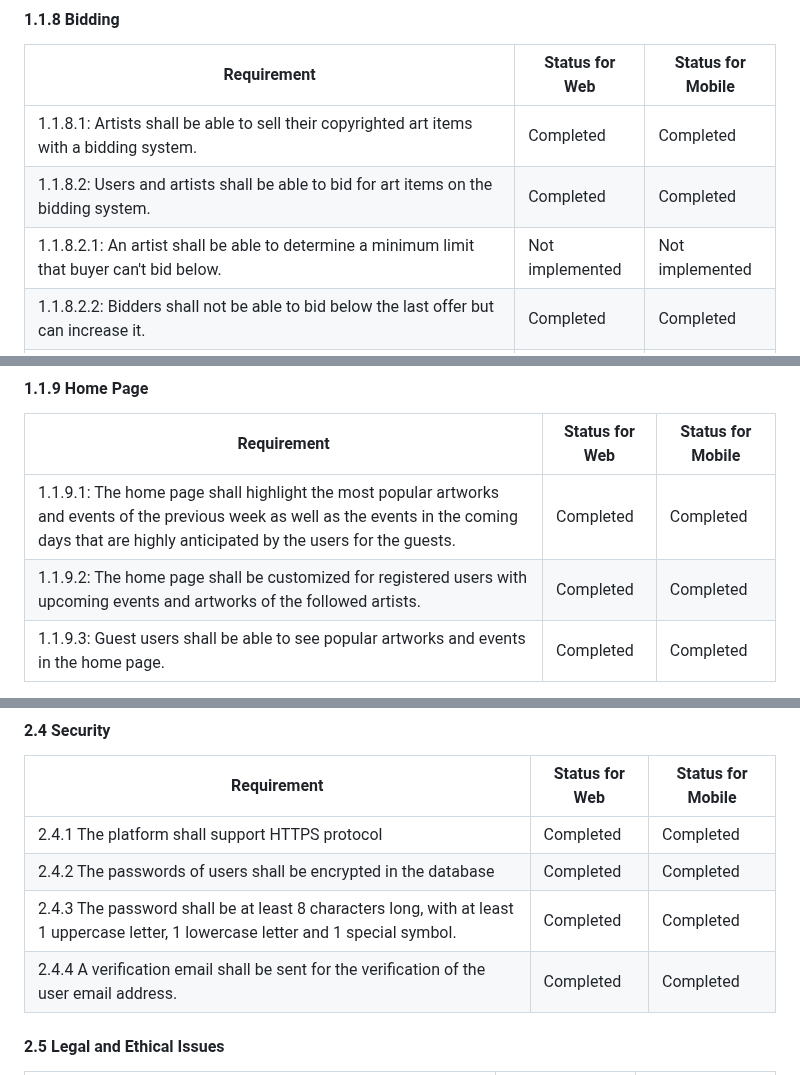
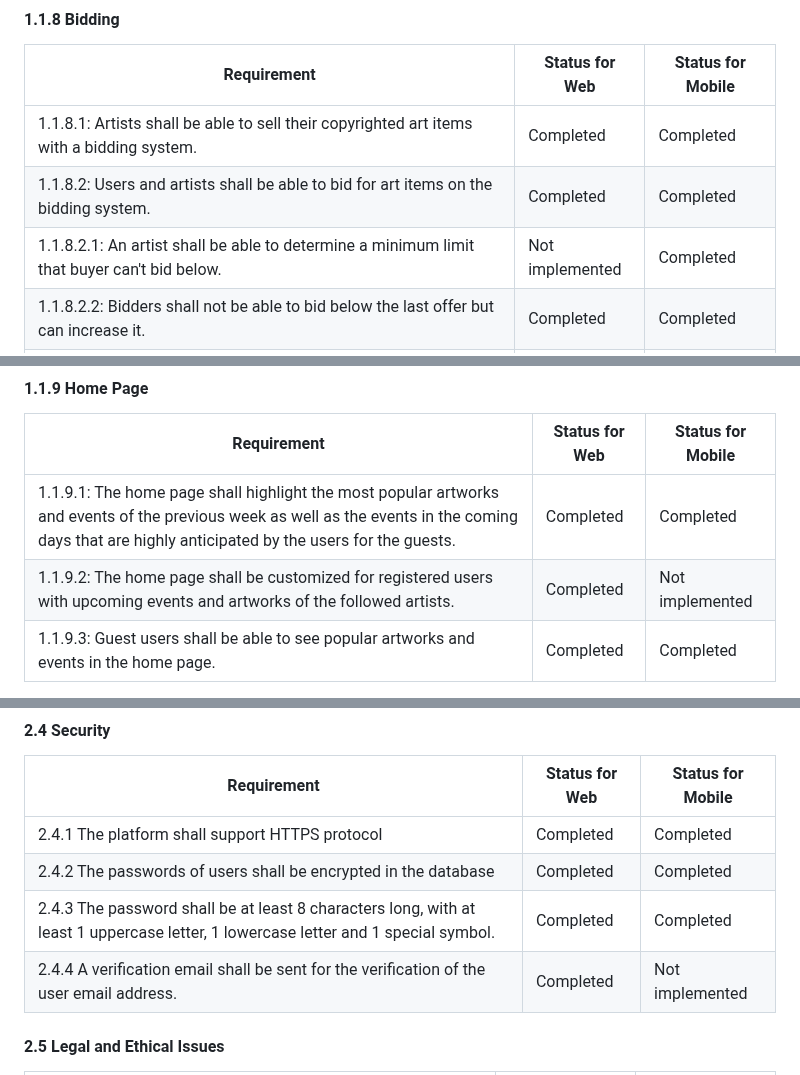
Before and after one commit to bounswe/bounswe2022group7, a Markdown page: deliverables/CMPE451_Customer_Presentation_Milestone_Final/milestone_report.md, 3 parts joined by grey strips. Drawn GitHub-style.

```diff
--- a/deliverables/CMPE451_Customer_Presentation_Milestone_Final/milestone_report.md
+++ b/deliverables/CMPE451_Customer_Presentation_Milestone_Final/milestone_report.md
@@ -446,7 +446,7 @@ Fix
 | ----- | ------ | ------ |
 |1.1.8.1: Artists shall be able to sell their copyrighted art items with a bidding system.|Completed|Completed|
 |1.1.8.2: Users and artists shall be able to bid for art items on the bidding system.|Completed|Completed|
-|1.1.8.2.1: An artist shall be able to determine a minimum limit that buyer can't bid below.|Not implemented|Not implemented|
+|1.1.8.2.1: An artist shall be able to determine a minimum limit that buyer can't bid below.|Not implemented|Completed|
 |1.1.8.2.2: Bidders shall not be able to bid below the last offer but can increase it.|Completed|Completed|
 |1.1.8.3: If an artist accepts an offer given, s/he can put a deadline for the owner of the winning offer to complete the payment so that fake bids, bid rigging, etc. can be prevented.|Not Implemented|Not Implemented|
 |1.1.8.4: Artists shall not be able to end the bidding by withdrawing the item and not selling it at all.|Not implemented|Not implemented|
@@ -460,7 +460,7 @@ Fix
 | Requirement | Status for Web| Status for Mobile|
 | ----- | ------ | ------ |
 | 1.1.9.1: The home page shall highlight the most popular artworks and events of the previous week as well as the events in the coming days that are highly anticipated by the users for the guests.|Completed|Completed|
-|1.1.9.2: The home page shall be customized for registered users with upcoming events and artworks of the followed artists.|Completed|Completed|
+|1.1.9.2: The home page shall be customized for registered users with upcoming events and artworks of the followed artists.|Completed|Not implemented|
 |1.1.9.3: Guest users shall be able to see popular artworks and events in the home page.|Completed | Completed|
 
 **PS:**
@@ -601,7 +601,7 @@ Fix
 | 2.4.1 The platform shall support HTTPS protocol |Completed|Completed|
 | 2.4.2 The passwords of users shall be encrypted in the database |Completed|Completed|
 | 2.4.3 The password shall be at least 8 characters long, with at least 1 uppercase letter, 1 lowercase letter and 1 special symbol. |Completed|Completed|
-| 2.4.4 A verification email shall be sent for the verification of the user email address. |Completed|Completed|
+| 2.4.4 A verification email shall be sent for the verification of the user email address. |Completed|Not implemented|
 
 #### 2.5 Legal and Ethical Issues
 | Requirement | Status for Web| Status for Mobile|
```
Also changed, not shown: other parts of deliverables/CMPE451_Customer_Presentation_Milestone_Final/milestone_report.md (+11 -11 lines).
